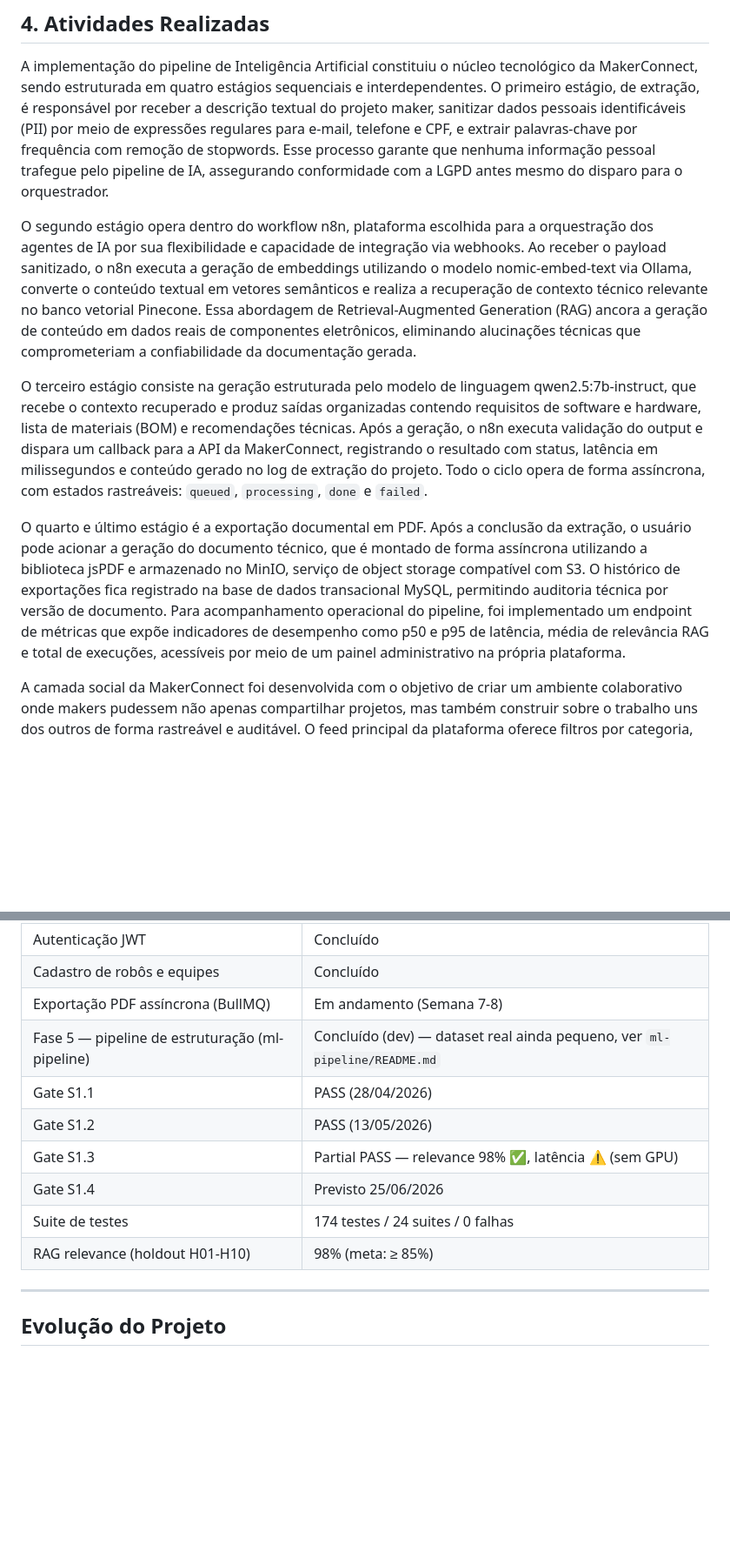
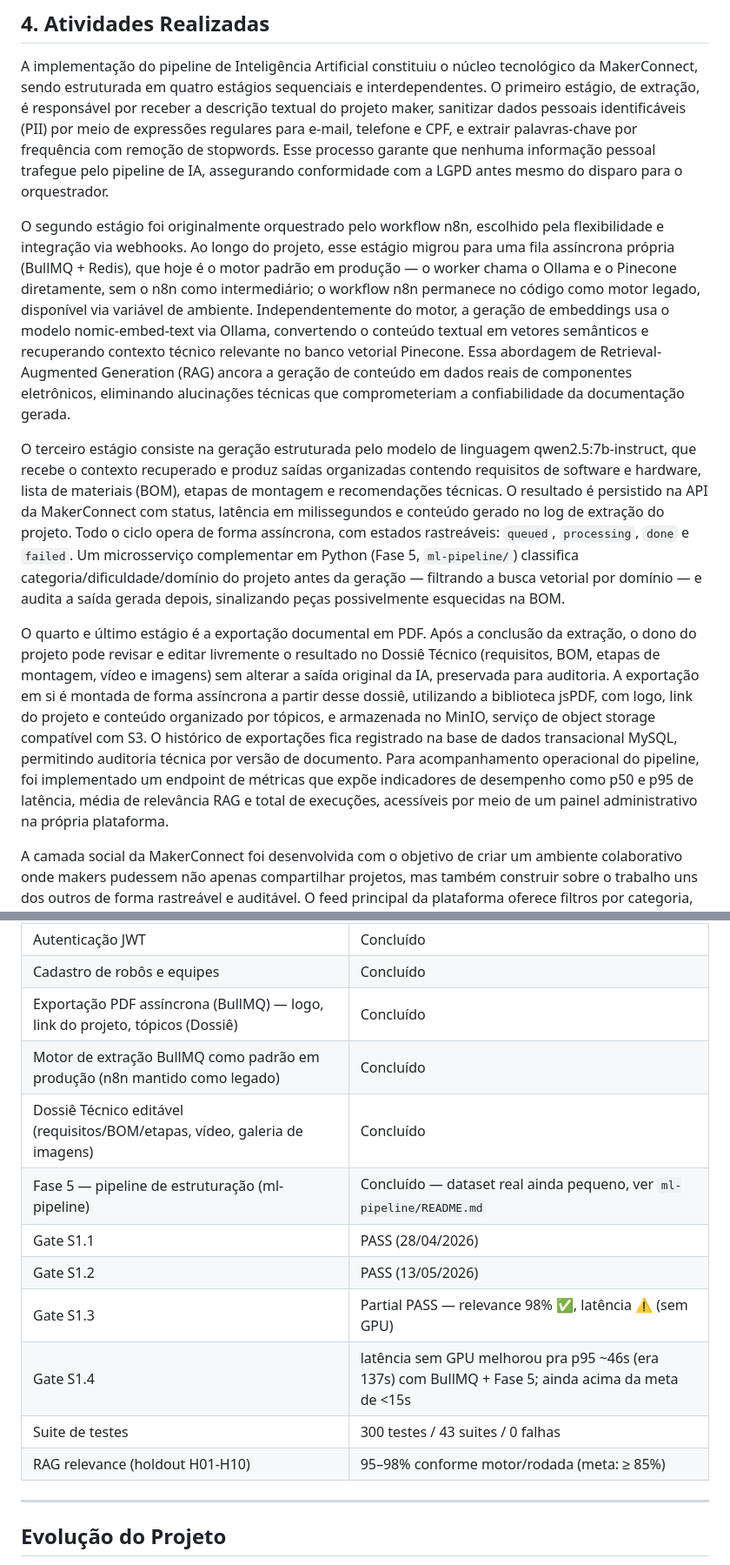
Before and after one commit to Froesv85/Master-Labs, a Markdown page: README.md, 2 parts joined by grey strips. Shown at 87% size. Drawn GitHub-style; blank space fills up the shorter version.

```diff
--- a/README.md
+++ b/README.md
@@ -50,11 +50,11 @@ Desenvolver a MakerConnect, uma plataforma digital de governança técnica para
 
 A implementação do pipeline de Inteligência Artificial constituiu o núcleo tecnológico da MakerConnect, sendo estruturada em quatro estágios sequenciais e interdependentes. O primeiro estágio, de extração, é responsável por receber a descrição textual do projeto maker, sanitizar dados pessoais identificáveis (PII) por meio de expressões regulares para e-mail, telefone e CPF, e extrair palavras-chave por frequência com remoção de stopwords. Esse processo garante que nenhuma informação pessoal trafegue pelo pipeline de IA, assegurando conformidade com a LGPD antes mesmo do disparo para o orquestrador.
 
-O segundo estágio opera dentro do workflow n8n, plataforma escolhida para a orquestração dos agentes de IA por sua flexibilidade e capacidade de integração via webhooks. Ao receber o payload sanitizado, o n8n executa a geração de embeddings utilizando o modelo nomic-embed-text via Ollama, converte o conteúdo textual em vetores semânticos e realiza a recuperação de contexto técnico relevante no banco vetorial Pinecone. Essa abordagem de Retrieval-Augmented Generation (RAG) ancora a geração de conteúdo em dados reais de componentes eletrônicos, eliminando alucinações técnicas que comprometeriam a confiabilidade da documentação gerada.
+O segundo estágio foi originalmente orquestrado pelo workflow n8n, escolhido pela flexibilidade e integração via webhooks. Ao longo do projeto, esse estágio migrou para uma fila assíncrona própria (BullMQ + Redis), que hoje é o motor padrão em produção — o worker chama o Ollama e o Pinecone diretamente, sem o n8n como intermediário; o workflow n8n permanece no código como motor legado, disponível via variável de ambiente. Independentemente do motor, a geração de embeddings usa o modelo nomic-embed-text via Ollama, convertendo o conteúdo textual em vetores semânticos e recuperando contexto técnico relevante no banco vetorial Pinecone. Essa abordagem de Retrieval-Augmented Generation (RAG) ancora a geração de conteúdo em dados reais de componentes eletrônicos, eliminando alucinações técnicas que comprometeriam a confiabilidade da documentação gerada.
 
-O terceiro estágio consiste na geração estruturada pelo modelo de linguagem qwen2.5:7b-instruct, que recebe o contexto recuperado e produz saídas organizadas contendo requisitos de software e hardware, lista de materiais (BOM) e recomendações técnicas. Após a geração, o n8n executa validação do output e dispara um callback para a API da MakerConnect, registrando o resultado com status, latência em milissegundos e conteúdo gerado no log de extração do projeto. Todo o ciclo opera de forma assíncrona, com estados rastreáveis: `queued`, `processing`, `done` e `failed`.
+O terceiro estágio consiste na geração estruturada pelo modelo de linguagem qwen2.5:7b-instruct, que recebe o contexto recuperado e produz saídas organizadas contendo requisitos de software e hardware, lista de materiais (BOM), etapas de montagem e recomendações técnicas. O resultado é persistido na API da MakerConnect com status, latência em milissegundos e conteúdo gerado no log de extração do projeto. Todo o ciclo opera de forma assíncrona, com estados rastreáveis: `queued`, `processing`, `done` e `failed`. Um microsserviço complementar em Python (Fase 5, `ml-pipeline/`) classifica categoria/dificuldade/domínio do projeto antes da geração — filtrando a busca vetorial por domínio — e audita a saída gerada depois, sinalizando peças possivelmente esquecidas na BOM.
 
-O quarto e último estágio é a exportação documental em PDF. Após a conclusão da extração, o usuário pode acionar a geração do documento técnico, que é montado de forma assíncrona utilizando a biblioteca jsPDF e armazenado no MinIO, serviço de object storage compatível com S3. O histórico de exportações fica registrado na base de dados transacional MySQL, permitindo auditoria técnica por versão de documento. Para acompanhamento operacional do pipeline, foi implementado um endpoint de métricas que expõe indicadores de desempenho como p50 e p95 de latência, média de relevância RAG e total de execuções, acessíveis por meio de um painel administrativo na própria plataforma.
+O quarto e último estágio é a exportação documental em PDF. Após a conclusão da extração, o dono do projeto pode revisar e editar livremente o resultado no Dossiê Técnico (requisitos, BOM, etapas de montagem, vídeo e imagens) sem alterar a saída original da IA, preservada para auditoria. A exportação em si é montada de forma assíncrona a partir desse dossiê, utilizando a biblioteca jsPDF, com logo, link do projeto e conteúdo organizado por tópicos, e armazenada no MinIO, serviço de object storage compatível com S3. O histórico de exportações fica registrado na base de dados transacional MySQL, permitindo auditoria técnica por versão de documento. Para acompanhamento operacional do pipeline, foi implementado um endpoint de métricas que expõe indicadores de desempenho como p50 e p95 de latência, média de relevância RAG e total de execuções, acessíveis por meio de um painel administrativo na própria plataforma.
 
 A camada social da MakerConnect foi desenvolvida com o objetivo de criar um ambiente colaborativo onde makers pudessem não apenas compartilhar projetos, mas também construir sobre o trabalho uns dos outros de forma rastreável e auditável. O feed principal da plataforma oferece filtros por categoria, busca textual, paginação e ordenação por mais recentes, mais antigos e mais votados, permitindo que o usuário navegue pelo acervo de projetos de forma eficiente e personalizada.
 
@@ -194,14 +194,16 @@ O worker BullMQ (`lib/extraction-queue.ts`) chama o `ml-pipeline` via `lib/ml-pi
 | Posts com mídia + membership approval | Concluído |
 | Autenticação JWT | Concluído |
 | Cadastro de robôs e equipes | Concluído |
-| Exportação PDF assíncrona (BullMQ) | Em andamento (Semana 7-8) |
-| Fase 5 — pipeline de estruturação (ml-pipeline) | Concluído (dev) — dataset real ainda pequeno, ver `ml-pipeline/README.md` |
+| Exportação PDF assíncrona (BullMQ) — logo, link do projeto, tópicos (Dossiê) | Concluído |
+| Motor de extração BullMQ como padrão em produção (n8n mantido como legado) | Concluído |
+| Dossiê Técnico editável (requisitos/BOM/etapas, vídeo, galeria de imagens) | Concluído |
+| Fase 5 — pipeline de estruturação (ml-pipeline) | Concluído — dataset real ainda pequeno, ver `ml-pipeline/README.md` |
 | Gate S1.1 | PASS (28/04/2026) |
 | Gate S1.2 | PASS (13/05/2026) |
 | Gate S1.3 | Partial PASS — relevance 98% ✅, latência ⚠️ (sem GPU) |
-| Gate S1.4 | Previsto 25/06/2026 |
-| Suite de testes | 174 testes / 24 suites / 0 falhas |
-| RAG relevance (holdout H01-H10) | 98% (meta: ≥ 85%) |
+| Gate S1.4 | latência sem GPU melhorou pra p95 ~46s (era 137s) com BullMQ + Fase 5; ainda acima da meta de <15s |
+| Suite de testes | 300 testes / 43 suites / 0 falhas |
+| RAG relevance (holdout H01-H10) | 95–98% conforme motor/rodada (meta: ≥ 85%) |
 
 ---
 
```
Also changed, not shown: other parts of README.md (+27 -19 lines).
